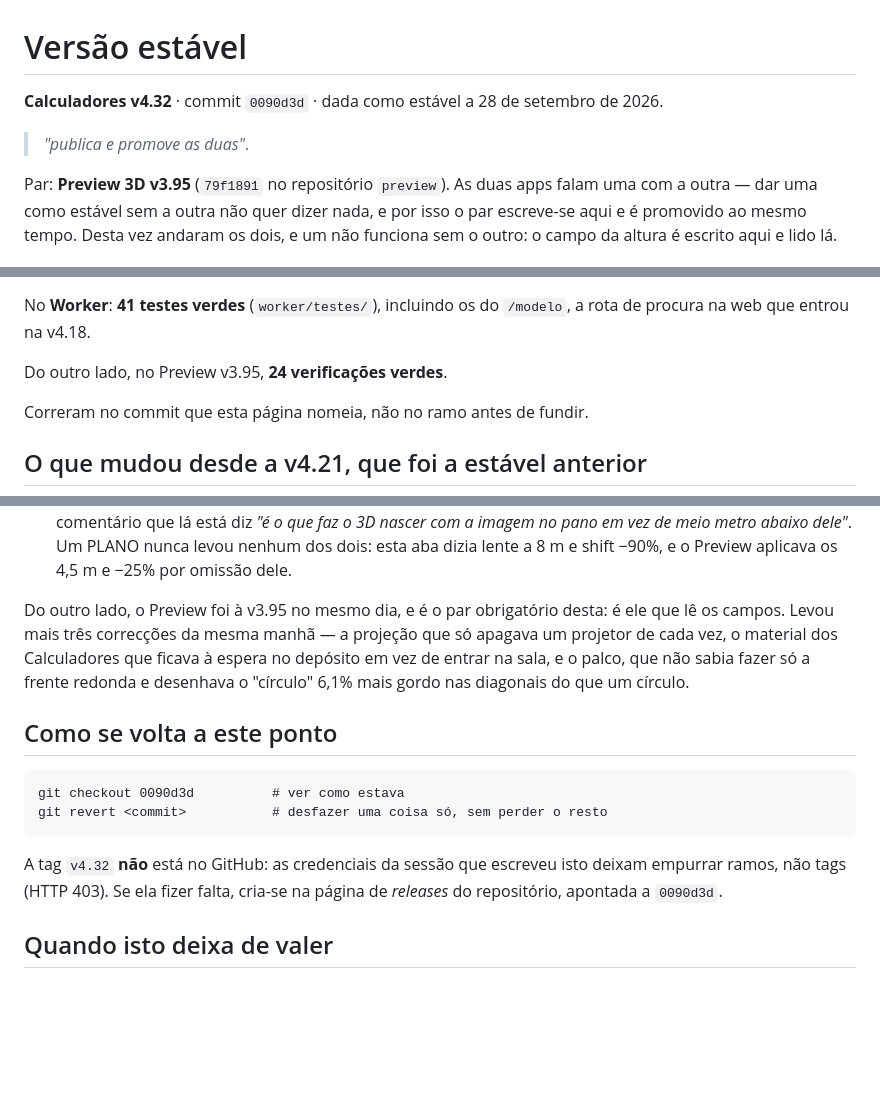
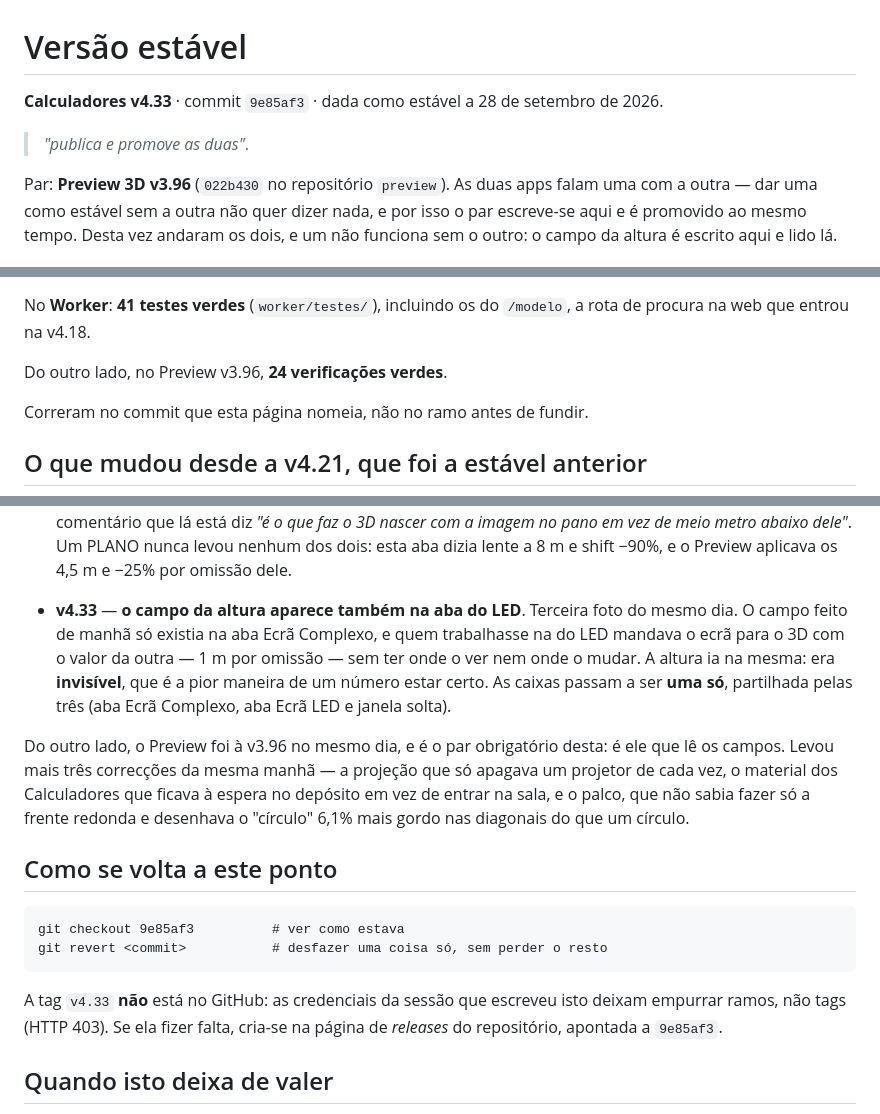
Before and after one commit to mikefkfmiguel-create/calculadores, a Markdown page: VERSAO-ESTAVEL.md, 3 parts joined by grey strips. Rendered like a GitHub page; blank space fills up the shorter version.

Commit message:
Calculadores v4.33 passa a estável, com o Preview 3D v3.96 (#391)
* O campo da altura aparece também na aba do LED (v4.33)

Reparo dele, com uma foto da aba «Ecrã LED & Pixel Pitch»: o campo da altura
ao chão, feito hoje de manhã, só existia na aba «Ecrã Complexo».

Quem trabalhasse só na do LED mandava o ecrã para o 3D com o valor da OUTRA
aba -- 1 m por omissão -- sem ter onde o ver nem onde o mudar. A altura ia na
mesma: era invisível, que é a pior maneira de um número estar certo.

Agora as caixas partilham a classe `.lz-campo-base-chao` e são UMA SÓ: a da
aba Ecrã Complexo, a da janela solta e a nova da aba Ecrã LED. Escrever numa
muda as outras, guarda-se uma vez, e é esse o número que vai para o 3D. Duas
caixas que pudessem discordar sobre a altura do mesmo ecrã seriam pior do que
uma só mal colocada.

Medido: 2,8 escrito na do LED aparece na Ecrã Complexo e chega ao 3D como
2,8; 0 escrito na Ecrã Complexo aparece na do LED e chega como 0; e a janela
solta reabre com o valor certo.

verificar-dsm-do-projeto.mjs ganha quatro asserções, nos dois sentidos.

Co-Authored-By: Claude Opus 5 <noreply@anthropic.com>
Claude-Session: https://claude.ai/code/session_015N5JvcAcSkBWtj37ha6kyL

* Calculadores v4.33 passa a estável, com o Preview 3D v3.96

O campo da altura passa a estar nas três caixas, que são uma só. 22
verificações verdes deste lado, 24 do outro, zero falhas.

Co-Authored-By: Claude Opus 5 <noreply@anthropic.com>
Claude-Session: https://claude.ai/code/session_015N5JvcAcSkBWtj37ha6kyL

---------

Co-authored-by: Claude <noreply@anthropic.com>

````diff
--- a/VERSAO-ESTAVEL.md
+++ b/VERSAO-ESTAVEL.md
@@ -1,10 +1,10 @@
 # Versão estável
 
-**Calculadores v4.32** · commit `0090d3d` · dada como estável a 28 de setembro de 2026.
+**Calculadores v4.33** · commit `9e85af3` · dada como estável a 28 de setembro de 2026.
 
 > *"publica e promove as duas"*.
 
-Par: **Preview 3D v3.95** (`79f1891` no repositório `preview`). As duas apps
+Par: **Preview 3D v3.96** (`022b430` no repositório `preview`). As duas apps
 falam uma com a outra — dar uma como estável sem a outra não quer dizer nada,
 e por isso o par escreve-se aqui e é promovido ao mesmo tempo. Desta vez andaram os dois, e um
 não funciona sem o outro: o campo da altura é escrito aqui e lido lá.
@@ -35,7 +35,7 @@ trechos, em `traducao-por-fazer.json`).
 No **Worker**: **41 testes verdes** (`worker/testes/`), incluindo os do
 `/modelo`, a rota de procura na web que entrou na v4.18.
 
-Do outro lado, no Preview v3.95, **24 verificações verdes**.
+Do outro lado, no Preview v3.96, **24 verificações verdes**.
 
 Correram no commit que esta página nomeia, não no ramo antes de fundir.
 
@@ -118,7 +118,15 @@ a lista dava a entender que eram.
   nunca levou nenhum dos dois: esta aba dizia lente a 8 m e shift −90%, e o
   Preview aplicava os 4,5 m e −25% por omissão dele.
 
-Do outro lado, o Preview foi à v3.95 no mesmo dia, e é o par obrigatório
+- **v4.33** — **o campo da altura aparece também na aba do LED**. Terceira
+  foto do mesmo dia. O campo feito de manhã só existia na aba Ecrã Complexo,
+  e quem trabalhasse na do LED mandava o ecrã para o 3D com o valor da outra
+  — 1 m por omissão — sem ter onde o ver nem onde o mudar. A altura ia na
+  mesma: era **invisível**, que é a pior maneira de um número estar certo.
+  As caixas passam a ser **uma só**, partilhada pelas três (aba Ecrã
+  Complexo, aba Ecrã LED e janela solta).
+
+Do outro lado, o Preview foi à v3.96 no mesmo dia, e é o par obrigatório
 desta: é ele que lê os campos. Levou mais três correcções da mesma manhã — a
 projeção que só apagava um projetor de cada vez, o material dos Calculadores
 que ficava à espera no depósito em vez de entrar na sala, e o palco, que não
@@ -128,13 +136,13 @@ diagonais do que um círculo.
 ## Como se volta a este ponto
 
 ```
-git checkout 0090d3d          # ver como estava
+git checkout 9e85af3          # ver como estava
 git revert <commit>           # desfazer uma coisa só, sem perder o resto
 ```
 
-A tag `v4.32` **não** está no GitHub: as credenciais da sessão que escreveu
+A tag `v4.33` **não** está no GitHub: as credenciais da sessão que escreveu
 isto deixam empurrar ramos, não tags (HTTP 403). Se ela fizer falta, cria-se
-na página de *releases* do repositório, apontada a `0090d3d`.
+na página de *releases* do repositório, apontada a `9e85af3`.
 
 ## Quando isto deixa de valer
 
````
